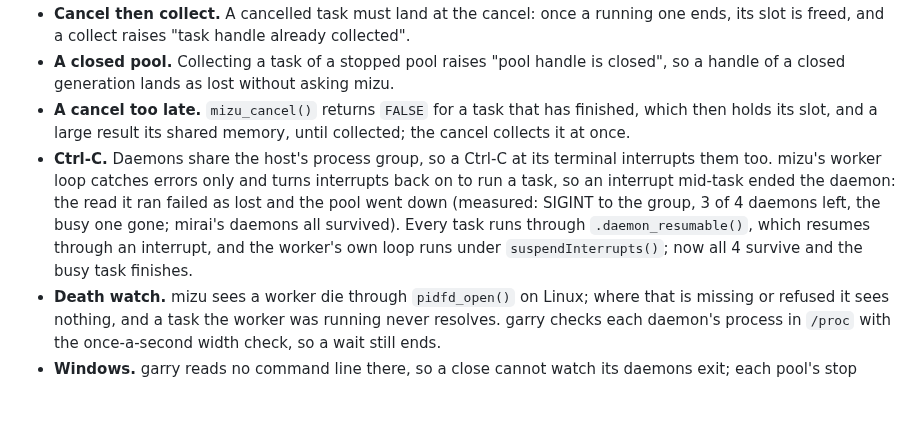
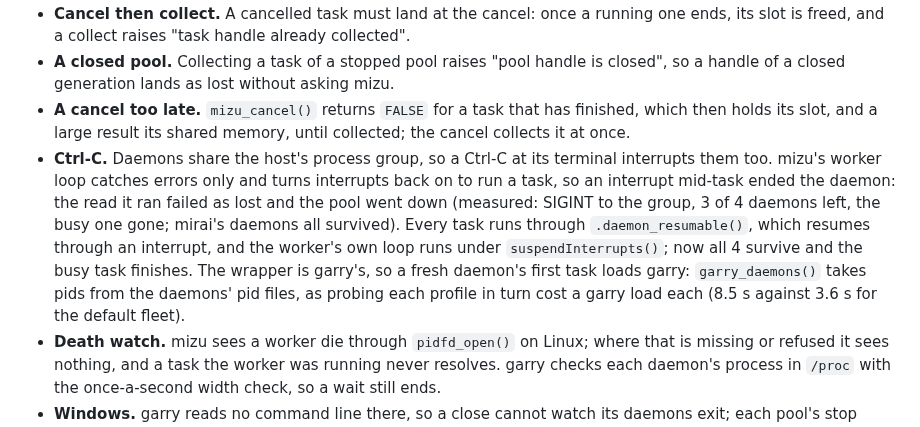
Before and after one commit to belian-earth/garry, a Markdown page: design/mizu-pools.md, the part around the change. Rendered like a GitHub page; blank space fills up the shorter version.

Commit message:
Note why pids come from the daemons' files

```diff
--- a/design/mizu-pools.md
+++ b/design/mizu-pools.md
@@ -45,7 +45,7 @@ garry needs to reach each daemon: readers pin the store regions their tasks crea
 - **Cancel then collect.** A cancelled task must land at the cancel: once a running one ends, its slot is freed, and a collect raises "task handle already collected".
 - **A closed pool.** Collecting a task of a stopped pool raises "pool handle is closed", so a handle of a closed generation lands as lost without asking mizu.
 - **A cancel too late.** `mizu_cancel()` returns `FALSE` for a task that has finished, which then holds its slot, and a large result its shared memory, until collected; the cancel collects it at once.
-- **Ctrl-C.** Daemons share the host's process group, so a Ctrl-C at its terminal interrupts them too. mizu's worker loop catches errors only and turns interrupts back on to run a task, so an interrupt mid-task ended the daemon: the read it ran failed as lost and the pool went down (measured: SIGINT to the group, 3 of 4 daemons left, the busy one gone; mirai's daemons all survived). Every task runs through `.daemon_resumable()`, which resumes through an interrupt, and the worker's own loop runs under `suspendInterrupts()`; now all 4 survive and the busy task finishes.
+- **Ctrl-C.** Daemons share the host's process group, so a Ctrl-C at its terminal interrupts them too. mizu's worker loop catches errors only and turns interrupts back on to run a task, so an interrupt mid-task ended the daemon: the read it ran failed as lost and the pool went down (measured: SIGINT to the group, 3 of 4 daemons left, the busy one gone; mirai's daemons all survived). Every task runs through `.daemon_resumable()`, which resumes through an interrupt, and the worker's own loop runs under `suspendInterrupts()`; now all 4 survive and the busy task finishes. The wrapper is garry's, so a fresh daemon's first task loads garry: `garry_daemons()` takes pids from the daemons' pid files, as probing each profile in turn cost a garry load each (8.5 s against 3.6 s for the default fleet).
 - **Death watch.** mizu sees a worker die through `pidfd_open()` on Linux; where that is missing or refused it sees nothing, and a task the worker was running never resolves. garry checks each daemon's process in `/proc` with the once-a-second width check, so a wait still ends.
 - **Windows.** garry reads no command line there, so a close cannot watch its daemons exit; each pool's stop waits for its worker instead, up to the close's 60 s.
 - **Rings.** One submitter, rings of 64 entries and 128 result slots of 4 KB: 1 MB of shared memory a daemon, 27 MB for the default fleet on 20 threads (54 MB at twice the size). `.member_cap` keeps a daemon's ring from filling.
```
